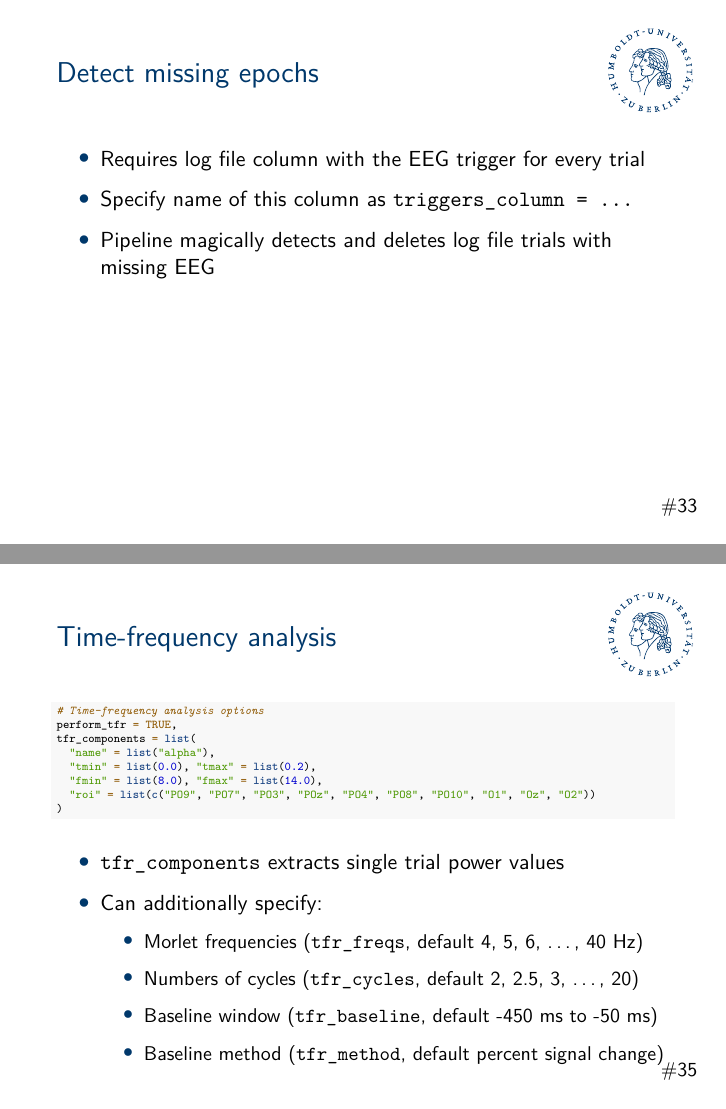
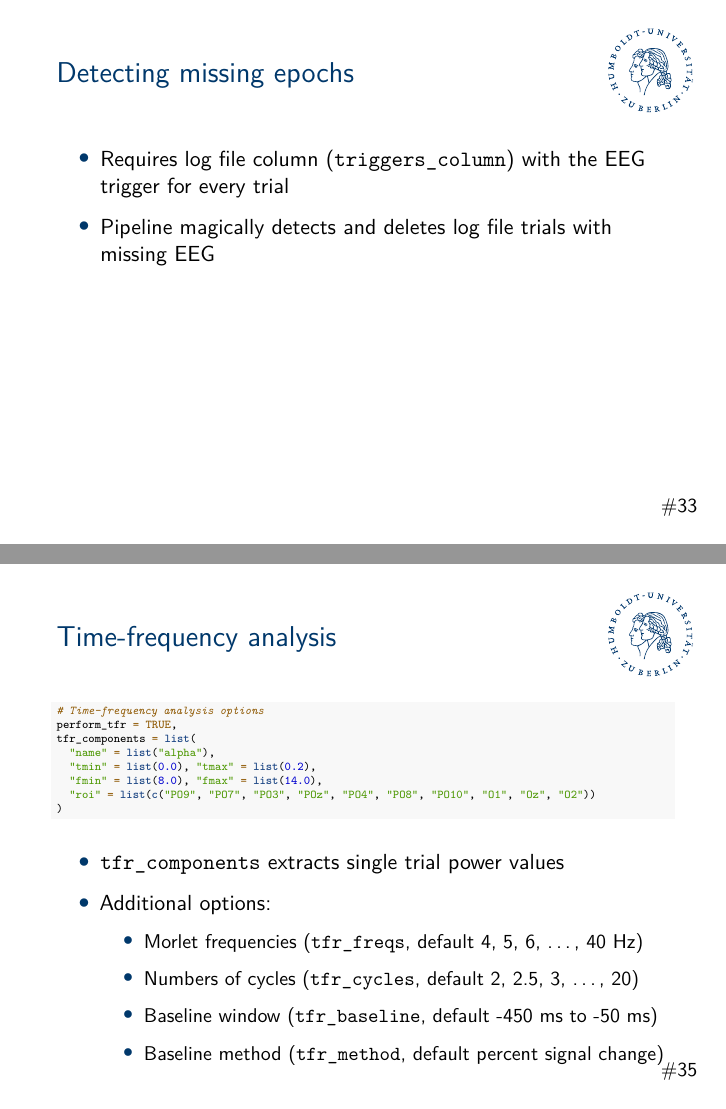
Before and after one commit to alexenge/hu-neuro-pipeline-workshop, an R Markdown document (slides.Rmd): pages 33 and 35 of 39, joined at a grey line. Rendered offline with R 4.5, knitr and Pandoc, then LaTeX, with nearby package versions; code that draws random numbers runs with fixed seeds of ours; some code elsewhere in the file could not run offline.

Commit message:
Tiny improvements to slides

````diff
--- a/slides.Rmd
+++ b/slides.Rmd
@@ -470,13 +474,13 @@ print(na.omit(clusters))
 
   - Based on channel $SD$s across epochs
 
-## Detect missing epochs
+## Detecting missing epochs
 
-- Requires log file column with the EEG trigger for every trial
-
-- Specify name of this column as `triggers_column = ...`
+- Requires log file column (`triggers_column`) with the EEG trigger for every trial
 
 - Pipeline magically detects and deletes log file trials with missing EEG
+
+\bigskip
 
 ```{r, echo=FALSE, fig.align="right", out.width="30%"}
 figure("figures/magic.jpg")
@@ -507,7 +511,7 @@ tfr_components = list(
 
 - `tfr_components` extracts single trial power values
 
-- Can additionally specify:
+- Additional options:
 
   - Morlet frequencies (`tfr_freqs`, default 4, 5, 6, ..., 40 Hz)
 
````
Also changed, not shown: slides.Rmd (18 more changed lines), 1 other file.
